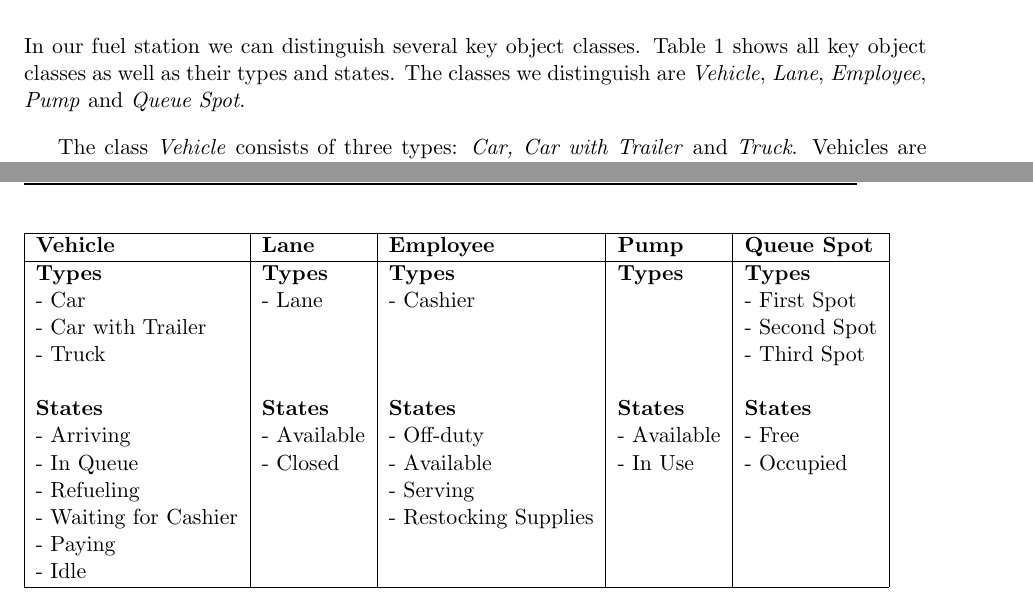
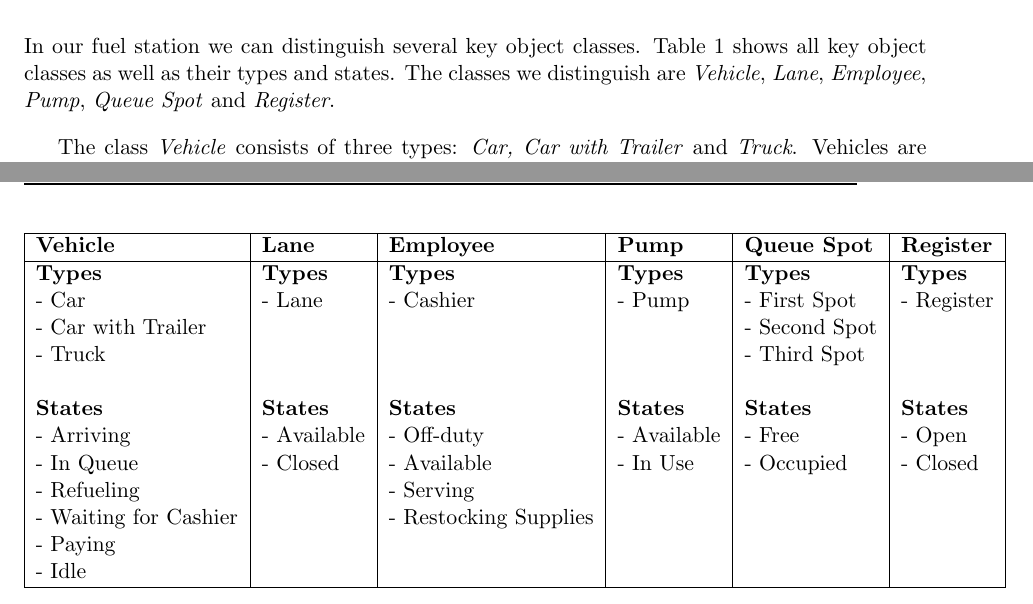
Before and after one commit to nickyadvokaat/Business-Process-Simulation, a LaTeX document (Report/Report.tex, which reads Report/sections/System_Description.tex): two parts of pages 5 and 7 of 26, joined at a grey line, cut so that both start at the same text. Compiled offline with pdfLaTeX.

Commit message:
Working on system description

```diff
--- a/Report/sections/System_Description.tex
+++ b/Report/sections/System_Description.tex
@@ -8,7 +8,7 @@ Finally, we name alternative solutions to achieve Bill's goals.
 \subsection{Key Object Classes}
 In our fuel station we can distinguish several key object classes.
 \autoref{tab:koc} shows all key object classes as well as their types and states.
-The classes we distinguish are \textit{Vehicle}, \textit{Lane}, \textit{Employee}, \textit{Pump} and \textit{Queue Spot}.
+The classes we distinguish are \textit{Vehicle}, \textit{Lane}, \textit{Employee}, \textit{Pump}, \textit{Queue Spot} and \textit{Register}.
 
 The class \textit{Vehicle} consists of three types: \textit{Car, Car with Trailer} and \textit{Truck}.
  Vehicles are in one of six states while they are in the fuel station.
@@ -48,22 +48,22 @@ Every one of these spots can either be occupied by a vehicle or be free, hence t
 
 \begin{center}
 \begin{table}[h]
-\begin{tabular}{| l | l | l | l | l |}
+\begin{tabular}{| l | l | l | l | l | l |}
 \hline
-\textbf{Vehicle} & \textbf{Lane} & \textbf{Employee} & \textbf{Pump} & \textbf{Queue Spot}\\
+\textbf{Vehicle} & \textbf{Lane} & \textbf{Employee} & \textbf{Pump} & \textbf{Queue Spot} & \textbf{Register}\\
 \hline
-\textbf{Types} & \textbf{Types} & \textbf{Types} & \textbf{Types} & \textbf{Types}\\
-- Car & - Lane & - Cashier& & - First Spot\\
-- Car with Trailer & & & & - Second Spot\\
-- Truck & & & & - Third Spot\\
-& & & & \\
-\textbf{States} & \textbf{States} & \textbf{States} & \textbf{States} & \textbf{States}\\
-- Arriving & - Available & - Off-duty & - Available & - Free\\
-- In Queue & - Closed & - Available & - In Use & - Occupied\\
-- Refueling & & - Serving & &\\
-- Waiting for Cashier & & - Restocking Supplies & &\\
-- Paying & & & &\\
-- Idle & & & &\\
+\textbf{Types} & \textbf{Types} & \textbf{Types} & \textbf{Types} & \textbf{Types} & \textbf{Types}\\
+- Car & - Lane & - Cashier& - Pump & - First Spot & - Register\\
+- Car with Trailer & & & & - Second Spot &\\
+- Truck & & & & - Third Spot &\\
+& & & & &\\
+\textbf{States} & \textbf{States} & \textbf{States} & \textbf{States} & \textbf{States} & \textbf{States}\\
+- Arriving & - Available & - Off-duty & - Available & - Free & - Open\\
+- In Queue & - Closed & - Available & - In Use & - Occupied & - Closed\\
+- Refueling & & - Serving & & &\\
+- Waiting for Cashier & & - Restocking Supplies & & &\\
+- Paying & & & & &\\
+- Idle & & & & &\\
 \hline
 \end{tabular}
 \caption{Key Object Classes}
```
